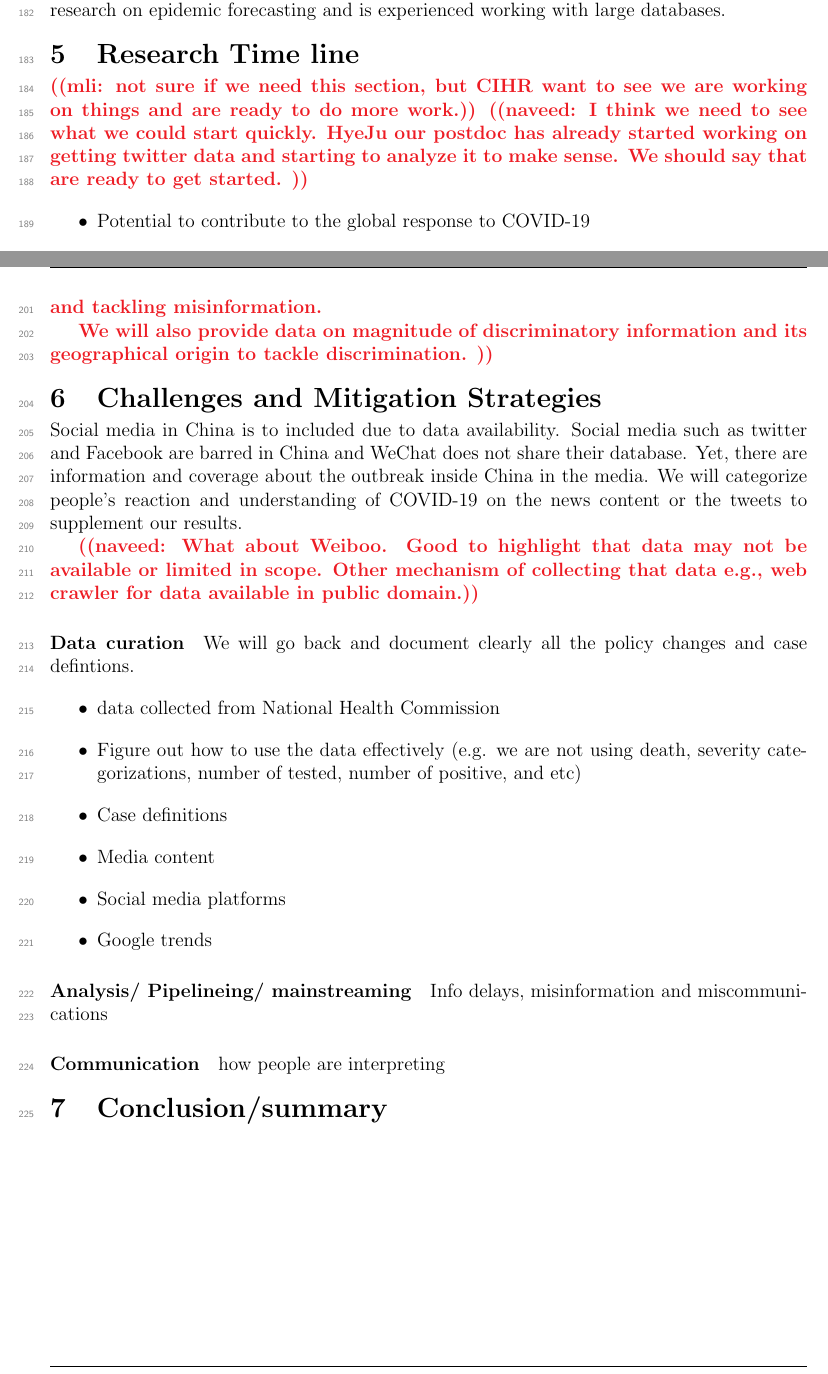
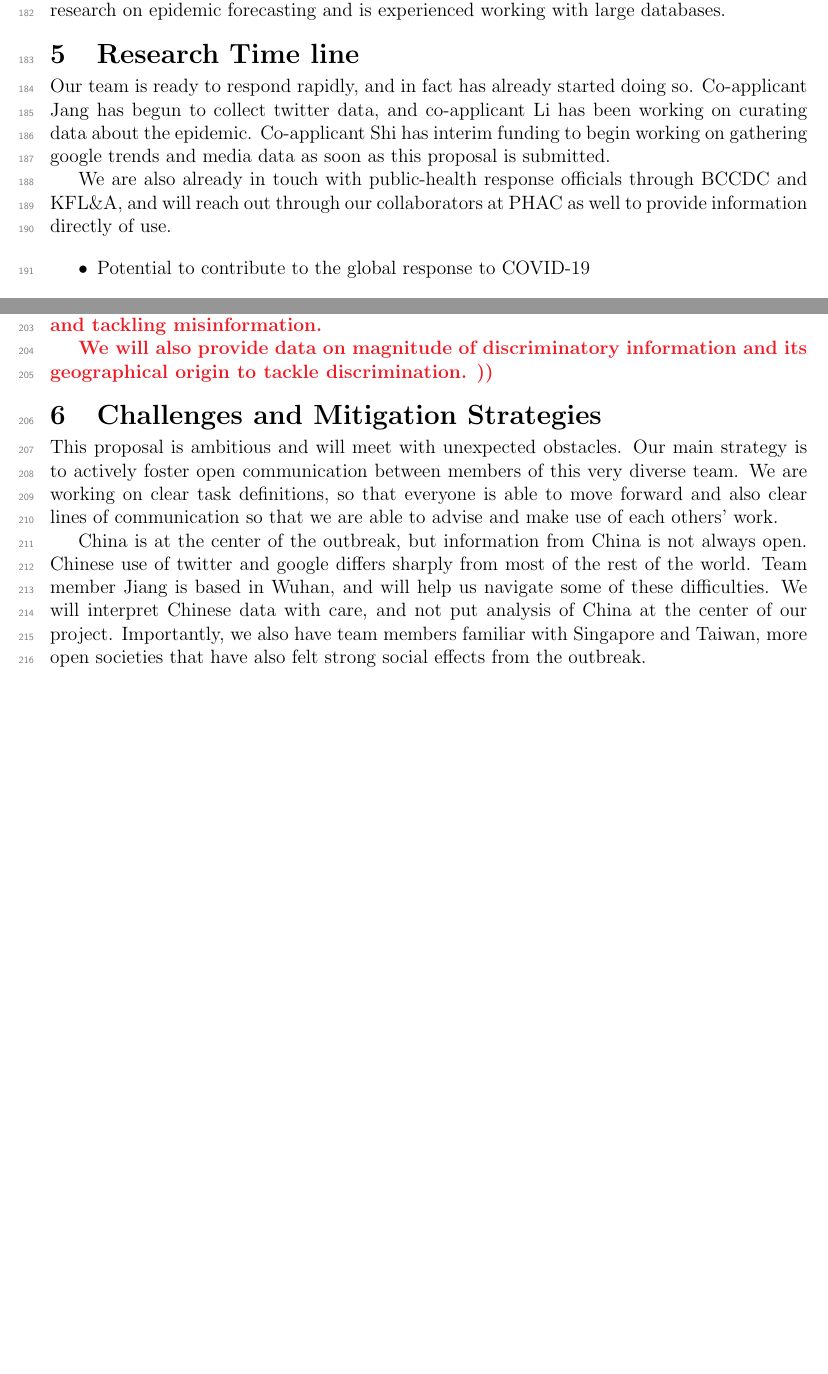
Before and after one commit to cfshi/coronavirus, a LaTeX document (cihr_proposal.tex, which reads content.tex): two parts of pages 5 and 6 of 7, joined at a grey line, cut so that both start at the same text, the shorter picture padded with empty space. Compiled offline with pdfLaTeX.

Commit message:
Merge with Mike Mike

```diff
--- a/content.tex
+++ b/content.tex
@@ -101,8 +101,10 @@ Co-Applicant Dr.\ Chyun-Fung \textbf{Shi} (40 hours per week), is an accomplishe
 Co-Applicant Dr.\ Michael \textbf{Li} (5 hours per week), post-doctoral researcher, has focused his research on epidemic forecasting and is experienced working with large databases.
 
 \head{Research Time line}
-\mli{not sure if we need this section, but CIHR want to see we are working on things and are ready to do more work.}
-\naveed{I think we need to see what we could start quickly. HyeJu our postdoc has already started working on getting twitter data and starting to analyze it to make sense. We should say that are ready to get started. }
+
+Our team is ready to respond rapidly, and in fact has already started doing so. Co-applicant Jang has begun to collect twitter data, and co-applicant Li has been working on curating data about the epidemic. Co-applicant Shi has interim funding to begin working on gathering google trends and media data as soon as this proposal is submitted.
+
+We are also already in touch with public-health response officials through BCCDC and KFL\&A, and will reach out through our collaborators at PHAC as well to provide information directly of use.
 
 \begin{itemize}
 \item{Potential to contribute to the global response to COVID-19}
@@ -116,29 +118,6 @@ We will also provide data on magnitude of discriminatory information and its geo
 
 \head{Challenges and Mitigation Strategies}
 
-Social media in China is to included due to data availability.   Social media such as twitter and Facebook are barred in China and WeChat does not share their database. Yet, there are information and coverage about the outbreak inside China in the media.  We will categorize people’s reaction and understanding of COVID-19  on the news content or the tweets to supplement our results.
+This proposal is ambitious and will meet with unexpected obstacles. Our main strategy is to actively foster open communication between members of this very diverse team. We are working on clear task definitions, so that everyone is able to move forward and also clear lines of communication so that we are able to advise and make use of each others' work.
 
-\naveed{What about Weiboo. Good to highlight that data may not be available or limited in scope. Other mechanism of collecting that data e.g., web crawler for data available in public domain.}
-
-\subsubhead{Data curation}
-
-We will go back and document clearly all the policy changes and case defintions.
-
-\begin{itemize}
-\item{data collected from National Health Commission}
-\item{Figure out how to use the data effectively (e.g. we are not using death, severity categorizations, number of tested, number of positive, and etc)}
-\item{Case definitions}
-\item{Media content}
-\item{Social media platforms}
-\item{Google trends}
-\end{itemize}
-
-\subsubhead{Analysis/ Pipelineing/ mainstreaming}
-
-Info delays, misinformation and miscommunications
-
-\subsubhead{Communication}
-
-how people are interpreting
-
-\head{Conclusion/summary}
+China is at the center of the outbreak, but information from China is not always open. Chinese use of twitter and google differs sharply from most of the rest of the world. Team member Jiang is based in Wuhan, and will help us navigate some of these difficulties. We will interpret Chinese data with care, and not put analysis of China at the center of our project. Importantly, we also have team members familiar with Singapore and Taiwan, more open societies that have also felt strong social effects from the outbreak.
```
Also changed, not shown: budget.md (+5 -3 lines), todo.md (added, +8 -0 lines).
